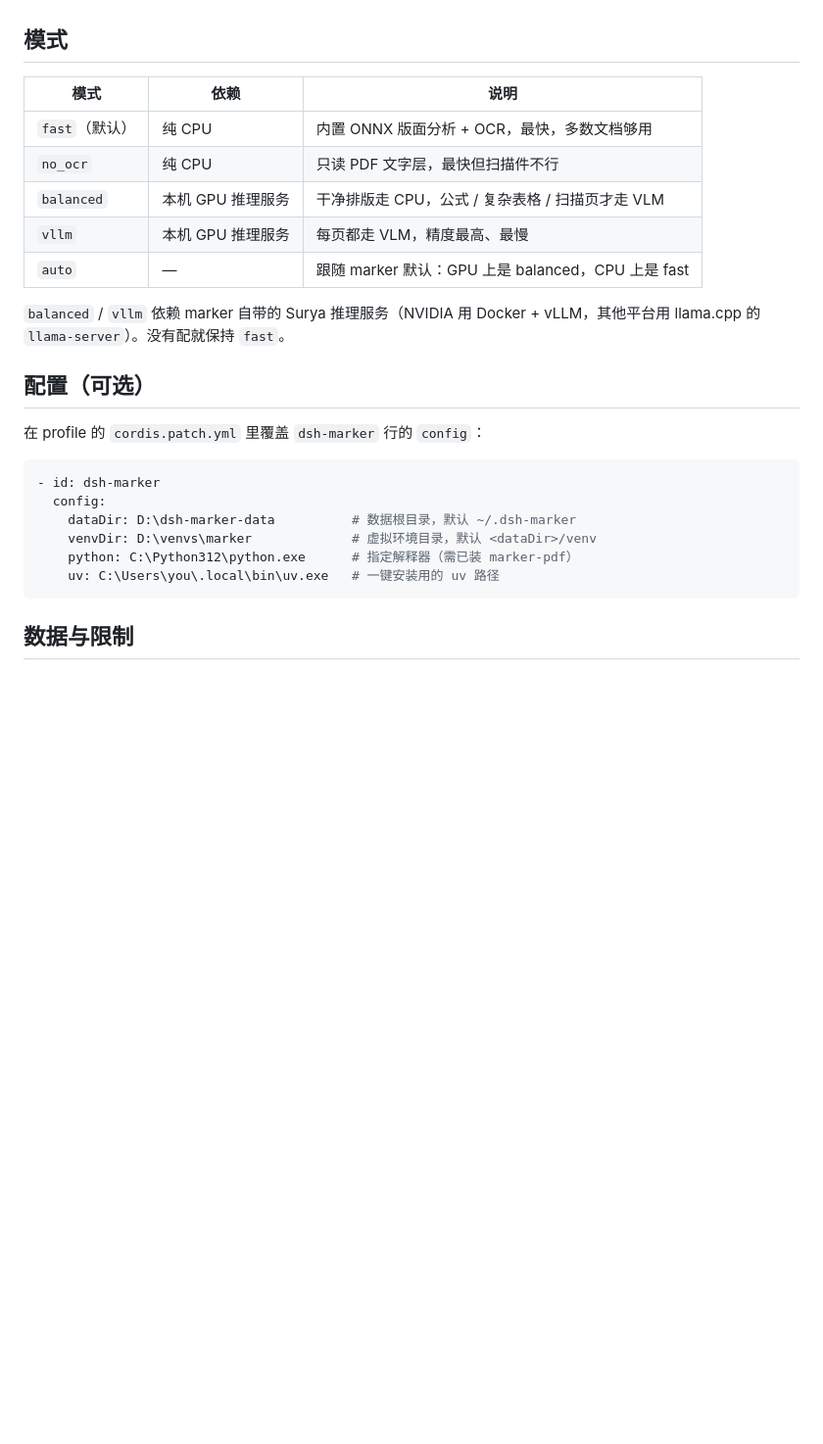
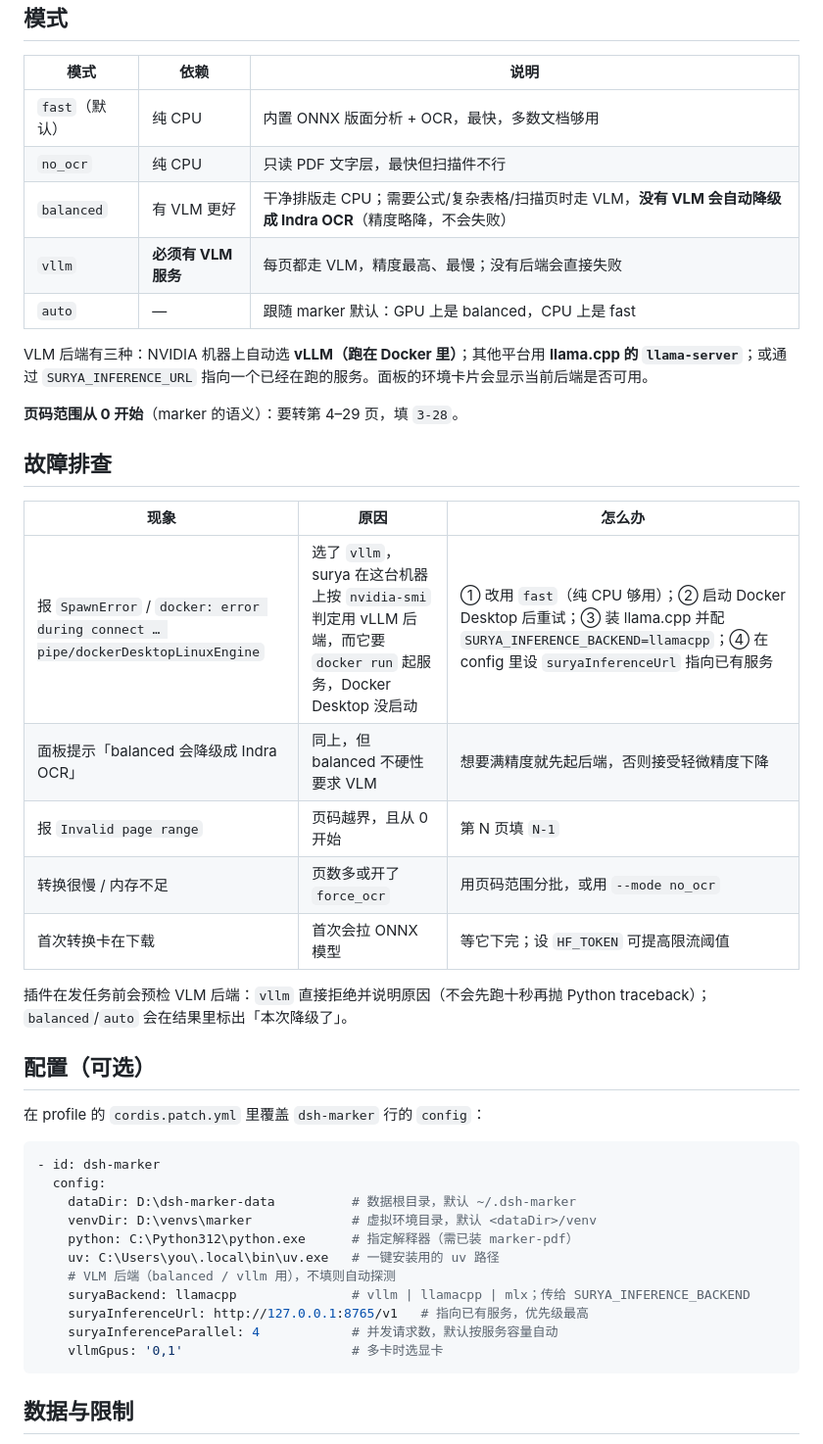
Before and after one commit to TheodoreYan977/_dsh_marker, a Markdown page: README.md, the part around the change. Shown at 98% size. GitHub-like rendering; blank space fills up the shorter version.

````diff
--- a/README.md
+++ b/README.md
@@ -52,11 +52,25 @@ git clone https://github.com/TheodoreYan977/_dsh_marker.git "$env:USERPROFILE\ds
 |---|---|---|
 | `fast`（默认） | 纯 CPU | 内置 ONNX 版面分析 + OCR，最快，多数文档够用 |
 | `no_ocr` | 纯 CPU | 只读 PDF 文字层，最快但扫描件不行 |
-| `balanced` | 本机 GPU 推理服务 | 干净排版走 CPU，公式 / 复杂表格 / 扫描页才走 VLM |
-| `vllm` | 本机 GPU 推理服务 | 每页都走 VLM，精度最高、最慢 |
+| `balanced` | 有 VLM 更好 | 干净排版走 CPU；需要公式/复杂表格/扫描页时走 VLM，**没有 VLM 会自动降级成 Indra OCR**（精度略降，不会失败） |
+| `vllm` | **必须有 VLM 服务** | 每页都走 VLM，精度最高、最慢；没有后端会直接失败 |
 | `auto` | — | 跟随 marker 默认：GPU 上是 balanced，CPU 上是 fast |
 
-`balanced` / `vllm` 依赖 marker 自带的 Surya 推理服务（NVIDIA 用 Docker + vLLM，其他平台用 llama.cpp 的 `llama-server`）。没有配就保持 `fast`。
+VLM 后端有三种：NVIDIA 机器上自动选 **vLLM（跑在 Docker 里）**；其他平台用 **llama.cpp 的 `llama-server`**；或通过 `SURYA_INFERENCE_URL` 指向一个已经在跑的服务。面板的环境卡片会显示当前后端是否可用。
+
+**页码范围从 0 开始**（marker 的语义）：要转第 4–29 页，填 `3-28`。
+
+## 故障排查
+
+| 现象 | 原因 | 怎么办 |
+|---|---|---|
+| 报 `SpawnError` / `docker: error during connect … pipe/dockerDesktopLinuxEngine` | 选了 `vllm`，surya 在这台机器上按 `nvidia-smi` 判定用 vLLM 后端，而它要 `docker run` 起服务，Docker Desktop 没启动 | ① 改用 `fast`（纯 CPU 够用）；② 启动 Docker Desktop 后重试；③ 装 llama.cpp 并配 `SURYA_INFERENCE_BACKEND=llamacpp`；④ 在 config 里设 `suryaInferenceUrl` 指向已有服务 |
+| 面板提示「balanced 会降级成 Indra OCR」 | 同上，但 balanced 不硬性要求 VLM | 想要满精度就先起后端，否则接受轻微精度下降 |
+| 报 `Invalid page range` | 页码越界，且从 0 开始 | 第 N 页填 `N-1` |
+| 转换很慢 / 内存不足 | 页数多或开了 `force_ocr` | 用页码范围分批，或用 `--mode no_ocr` |
+| 首次转换卡在下载 | 首次会拉 ONNX 模型 | 等它下完；设 `HF_TOKEN` 可提高限流阈值 |
+
+插件在发任务前会预检 VLM 后端：`vllm` 直接拒绝并说明原因（不会先跑十秒再抛 Python traceback）；`balanced`/`auto` 会在结果里标出「本次降级了」。
 
 ## 配置（可选）
 
@@ -69,6 +83,11 @@ git clone https://github.com/TheodoreYan977/_dsh_marker.git "$env:USERPROFILE\ds
     venvDir: D:\venvs\marker             # 虚拟环境目录，默认 <dataDir>/venv
     python: C:\Python312\python.exe      # 指定解释器（需已装 marker-pdf）
     uv: C:\Users\you\.local\bin\uv.exe   # 一键安装用的 uv 路径
+    # VLM 后端（balanced / vllm 用），不填则自动探测
+    suryaBackend: llamacpp               # vllm | llamacpp | mlx；传给 SURYA_INFERENCE_BACKEND
+    suryaInferenceUrl: http://127.0.0.1:8765/v1   # 指向已有服务，优先级最高
+    suryaInferenceParallel: 4            # 并发请求数，默认按服务容量自动
+    vllmGpus: '0,1'                      # 多卡时选显卡
 ```
 
 ## 数据与限制
````
Also changed, not shown: docs/preview.png, 8 other files.
